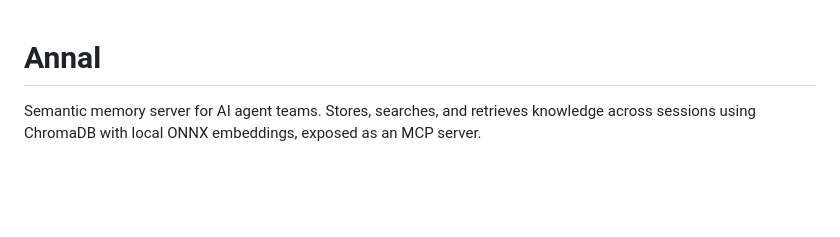
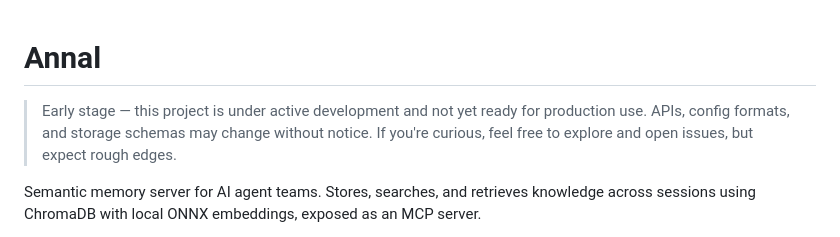
Before and after one commit to heyhayes/annal, a Markdown page: README.md, the part around the change. Drawn GitHub-style; blank space fills up the shorter version.

Commit message:
docs: add early-stage disclaimer to README
Co-Authored-By: Claude Opus 4.6 <noreply@anthropic.com>

```diff
--- a/README.md
+++ b/README.md
@@ -1,4 +1,6 @@
 # Annal
+
+> Early stage — this project is under active development and not yet ready for production use. APIs, config formats, and storage schemas may change without notice. If you're curious, feel free to explore and open issues, but expect rough edges.
 
 Semantic memory server for AI agent teams. Stores, searches, and retrieves knowledge across sessions using ChromaDB with local ONNX embeddings, exposed as an MCP server.
 
```
